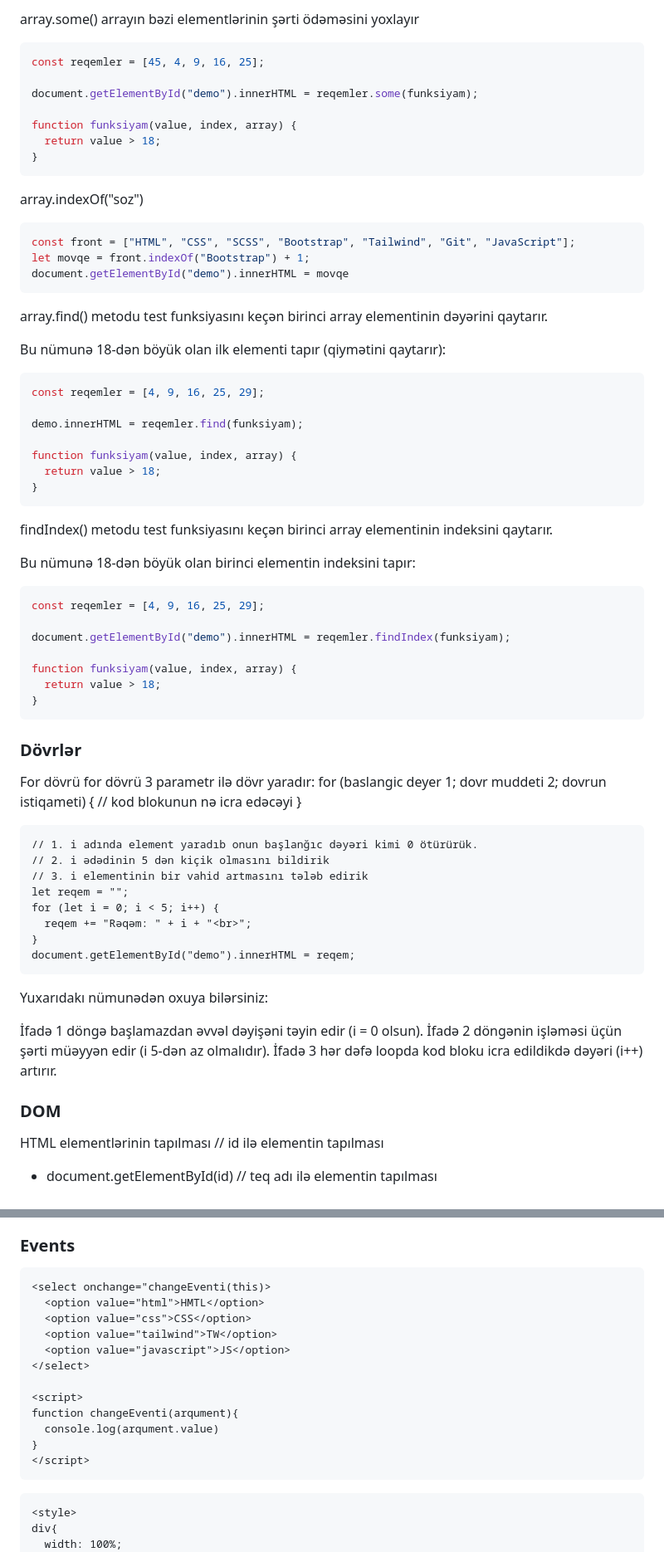
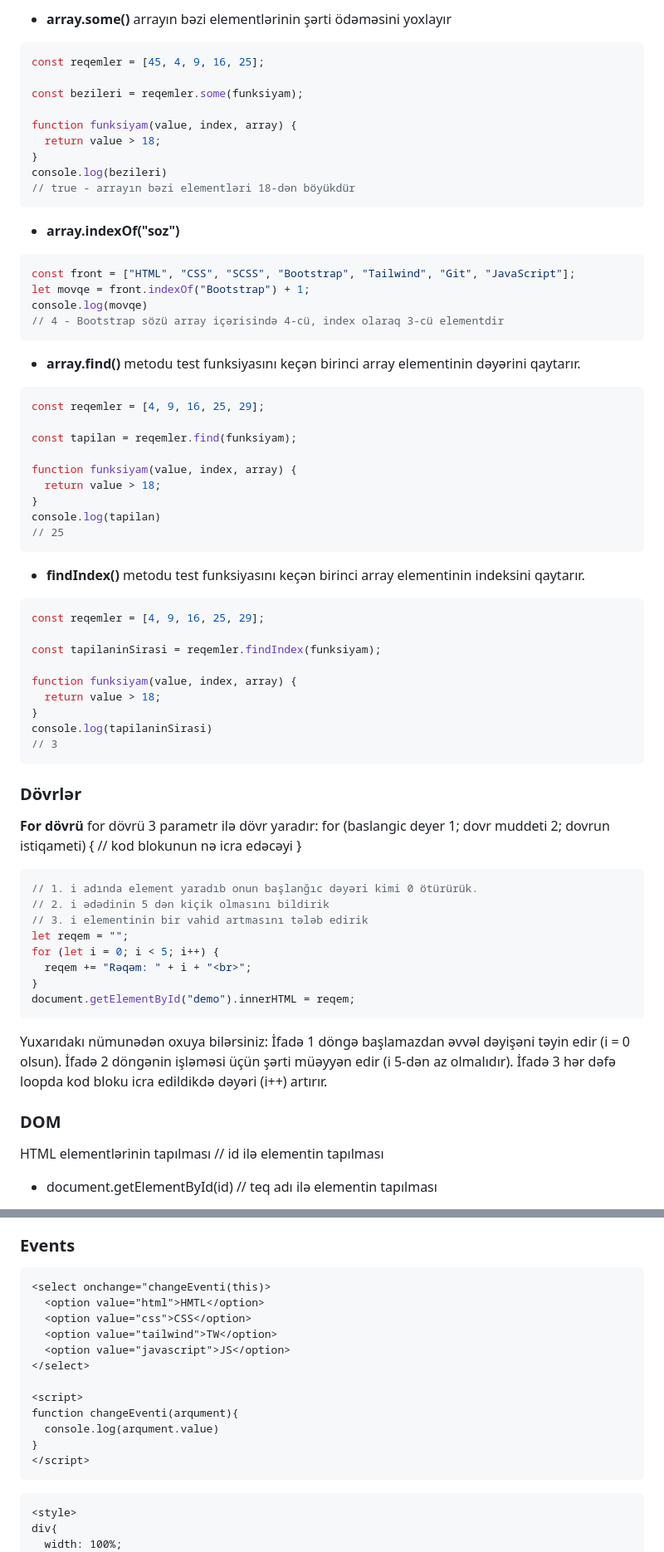
Before and after one commit to ilkin944/JavascriptDersleri, a Markdown page: Array/README.md, 2 parts joined by grey strips. Shown at 83% size. GitHub-like rendering.

````diff
--- a/Array/README.md
+++ b/Array/README.md
@@ -273,62 +276,65 @@ function funksiyam(value, index, array) {
 ```
 
-array.some() arrayın bəzi elementlərinin şərti ödəməsini yoxlayır
+- **array.some()** arrayın bəzi elementlərinin şərti ödəməsini yoxlayır
 
 ```js
 const reqemler = [45, 4, 9, 16, 25];
 
-document.getElementById("demo").innerHTML = reqemler.some(funksiyam);
+const bezileri = reqemler.some(funksiyam);
 
 function funksiyam(value, index, array) {
   return value > 18;
 }
+console.log(bezileri)
+// true - arrayın bəzi elementləri 18-dən böyükdür
 ```
 
-array.indexOf("soz")
+- **array.indexOf("soz")**
 
 ```js
 const front = ["HTML", "CSS", "SCSS", "Bootstrap", "Tailwind", "Git", "JavaScript"];
 let movqe = front.indexOf("Bootstrap") + 1;
-document.getElementById("demo").innerHTML = movqe
+console.log(movqe)
+// 4 - Bootstrap sözü array içərisində 4-cü, index olaraq 3-cü elementdir
 ```
 
-array.find() metodu test funksiyasını keçən birinci array elementinin dəyərini qaytarır.
-
-Bu nümunə 18-dən böyük olan ilk elementi tapır (qiymətini qaytarır):
+- **array.find()** metodu test funksiyasını keçən birinci array elementinin dəyərini qaytarır.
 
 ```js
 const reqemler = [4, 9, 16, 25, 29];
 
-demo.innerHTML = reqemler.find(funksiyam);
+const tapilan = reqemler.find(funksiyam);
 
 function funksiyam(value, index, array) {
   return value > 18;
 }
+console.log(tapilan)
+// 25
 ```
 
-findIndex() metodu test funksiyasını keçən birinci array elementinin indeksini qaytarır.
-
-Bu nümunə 18-dən böyük olan birinci elementin indeksini tapır:
+- **findIndex()** metodu test funksiyasını keçən birinci array elementinin indeksini qaytarır.
 
 ```js
 const reqemler = [4, 9, 16, 25, 29];
 
-document.getElementById("demo").innerHTML = reqemler.findIndex(funksiyam);
+const tapilaninSirasi = reqemler.findIndex(funksiyam);
 
 function funksiyam(value, index, array) {
   return value > 18;
 }
+console.log(tapilaninSirasi)
+// 3
 ```
 
+### Dövrlər
 
-
-### Dövrlər
-For dövrü
+**For dövrü**
 for dövrü 3 parametr ilə dövr yaradır:
 for (baslangic deyer 1; dovr muddeti 2; dovrun istiqameti) {
   // kod blokunun nə icra edəcəyi
 }
-```
+
+```js
 // 1. i adında element yaradıb onun başlanğıc dəyəri kimi 0 ötürürük.
 // 2. i ədədinin 5 dən kiçik olmasını bildirik
 // 3. i elementinin bir vahid artmasını tələb edirik
@@ -338,14 +344,15 @@ for (let i = 0; i < 5; i++) {
 }
 document.getElementById("demo").innerHTML = reqem;
 ```
+
 Yuxarıdakı nümunədən oxuya bilərsiniz:
-
 İfadə 1 döngə başlamazdan əvvəl dəyişəni təyin edir (i = 0 olsun).
 İfadə 2 döngənin işləməsi üçün şərti müəyyən edir (i 5-dən az olmalıdır).
 İfadə 3 hər dəfə loopda kod bloku icra edildikdə dəyəri (i++) artırır.
 
 
 ### DOM
+
 HTML elementlərinin tapılması
 // id ilə elementin tapılması
 + document.getElementById(id)
@@ -414,7 +424,8 @@ HTML obyektlərinin tapılması
 + document.title
 
 ### Events
-```
+
+```html
 <select onchange="changeEventi(this)>
   <option value="html">HMTL</option>
   <option value="css">CSS</option>
@@ -429,7 +440,7 @@ function changeEventi(arqument){
 </script>
 ```
 
-```
+```html
 <style>
 div{
   width: 100%;
````
Also changed, not shown: other parts of Array/README.md (+51 -40 lines).
